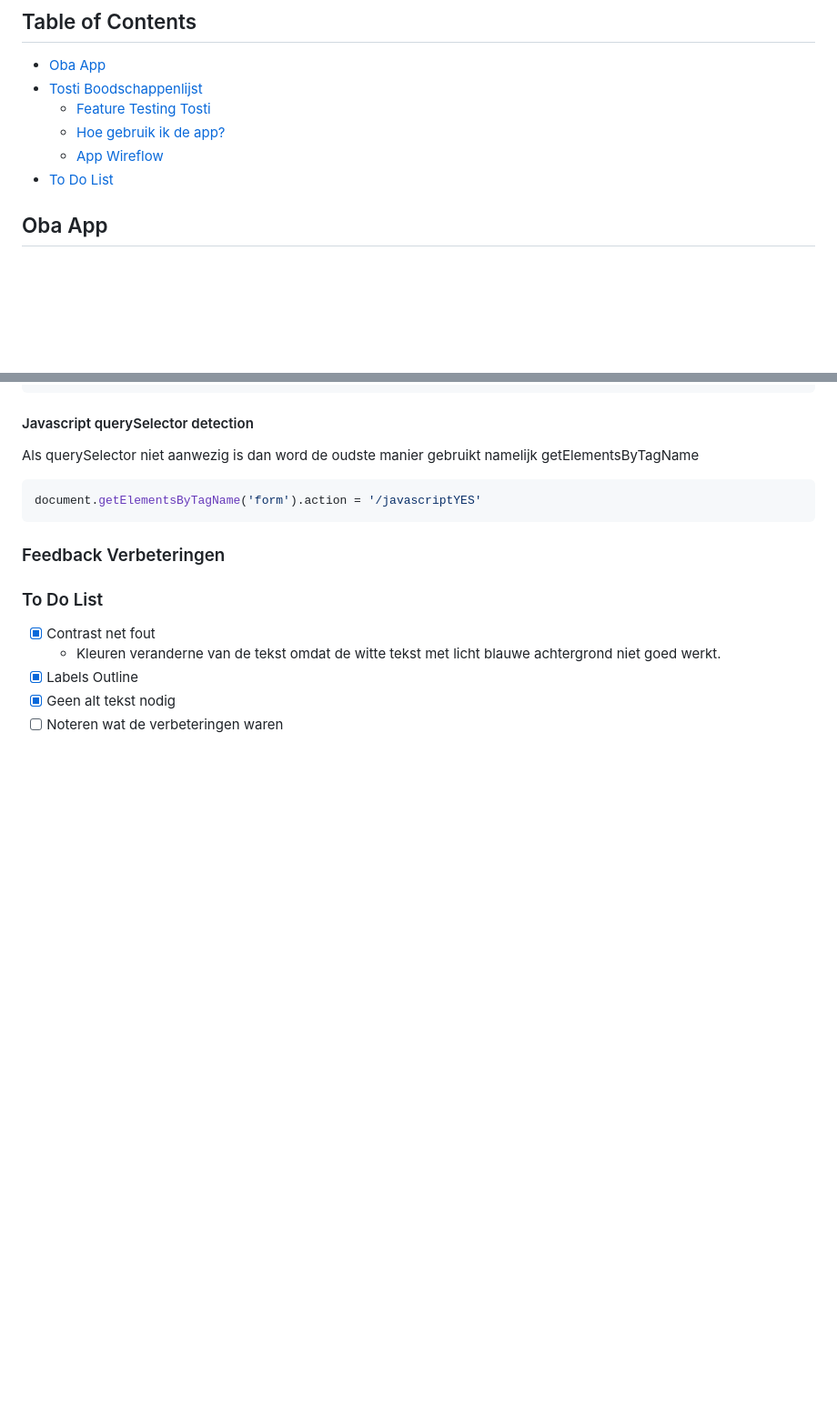
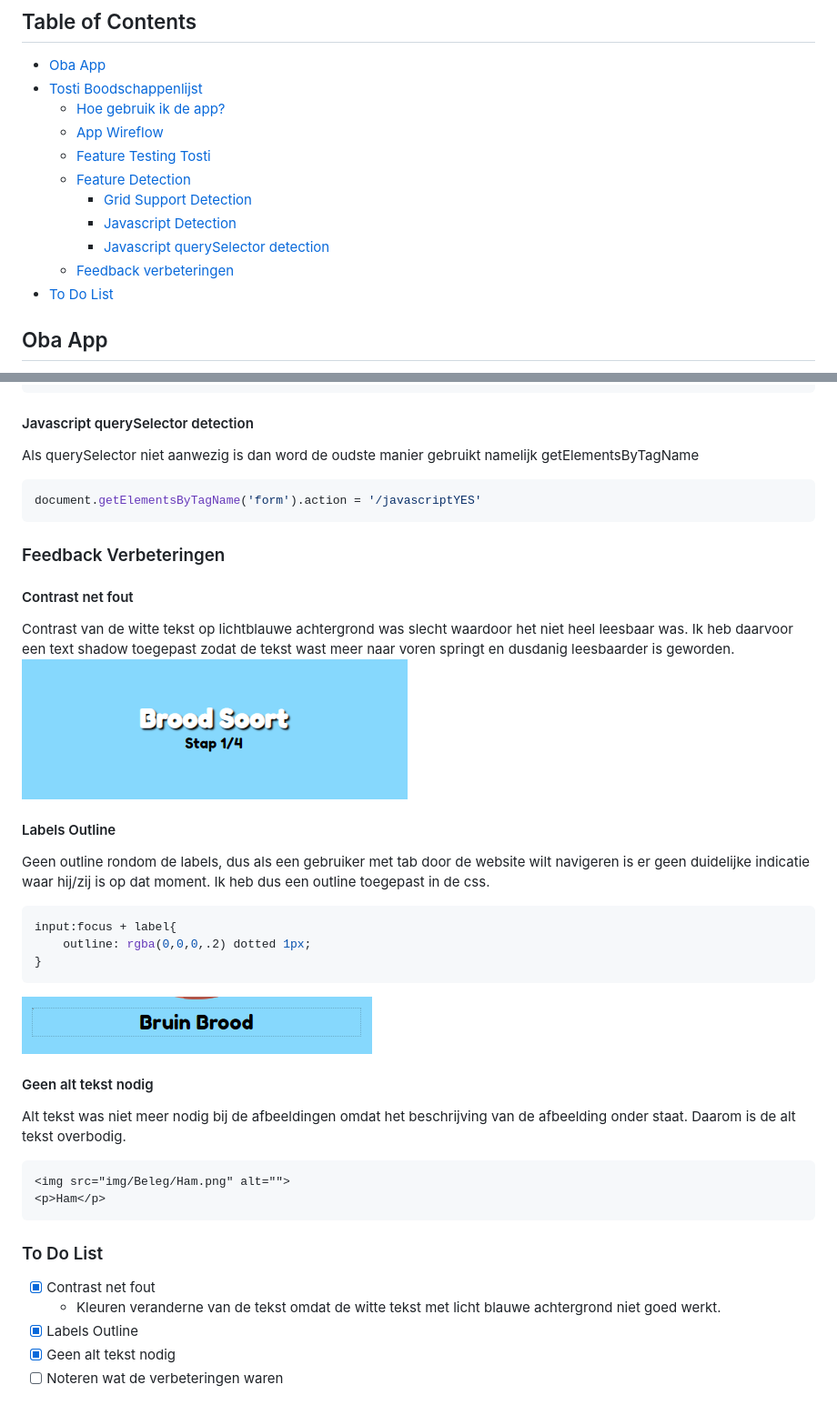
Before and after one commit to LaupWing/TostiBoodschappenlijst, a Markdown page: READEME.md, 2 parts joined by grey strips. Shown: that part at 91% size. GitHub-like rendering; pictures changed too: images/contrast.png (added), images/outline.png (added); blank space fills up the shorter version.

````diff
--- a/READEME.md
+++ b/READEME.md
@@ -4,9 +4,14 @@ Hieronderin kan je de resultaten vinden van het onderzoek van het vak Browser Te
 ## Table of Contents
 * [Oba App](#oba-app)
 * [Tosti Boodschappenlijst](#tosti-boodschappenlijst)
-    * [Feature Testing Tosti](#feature-testing-tosti)
     * [Hoe gebruik ik de app?](#hoe-gebruik-ik-de-app?)
     * [App Wireflow](#app-wireflow)
+    * [Feature Testing Tosti](#feature-testing-tosti)
+    * [Feature Detection](#feature-detection)
+        * [Grid Support Detection](#grid-support-detection)
+        * [Javascript Detection](#javascript-detection)
+        * [Javascript querySelector detection](#javascript-queryselector-detection)
+    * [Feedback verbeteringen](#feedback-verbeteringen)
 * [To Do List](#to-do-list)
 
 ## Oba App
@@ -171,7 +176,24 @@ document.getElementsByTagName('form').action = '/javascriptYES'
 ```
 
 ### Feedback Verbeteringen
+#### Contrast net fout
+Contrast van de witte tekst op lichtblauwe achtergrond was slecht waardoor het niet heel leesbaar was. Ik heb daarvoor een text shadow toegepast zodat de tekst wast meer naar voren springt en dusdanig leesbaarder is geworden.
+![contrast](./images/contrast.png)
+#### Labels Outline
+Geen outline rondom de labels, dus als een gebruiker met tab door de website wilt navigeren is er geen duidelijke indicatie waar hij/zij is op dat moment. Ik heb dus een outline toegepast in de css.
+```css
+input:focus + label{
+    outline: rgba(0,0,0,.2) dotted 1px;
+}
+```
+![contrast](./images/outline.png)
 
+#### Geen alt tekst nodig
+Alt tekst was niet meer nodig bij de afbeeldingen omdat het beschrijving van de afbeelding onder staat. Daarom is de alt tekst overbodig.
+```html
+<img src="img/Beleg/Ham.png" alt="">
+<p>Ham</p>
+```
 
 ### To Do List
 - [x] Contrast net fout
````
Also changed, not shown: other parts of READEME.md (+1 -1 lines), 1 other file.
